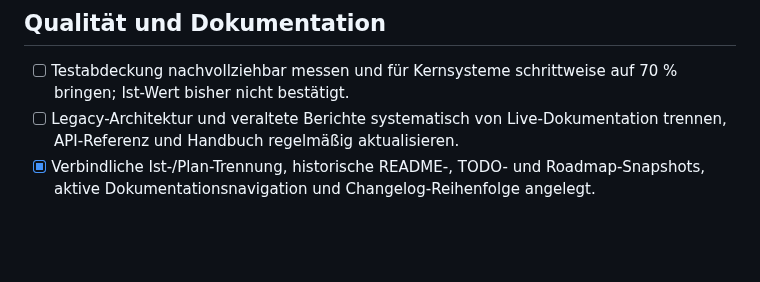
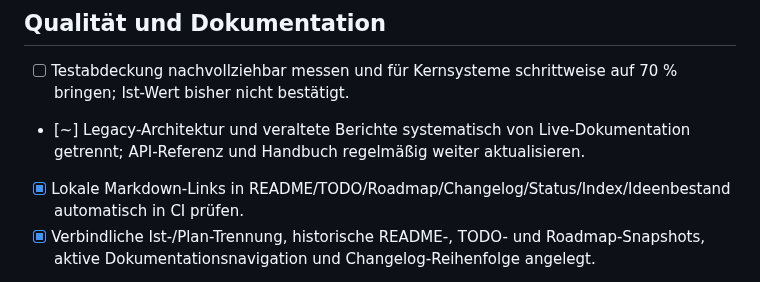
Before and after one commit to Thomas-Heisig/Kaiser_von_Deutschland-main, a Markdown page: TODO.md, the part around the change. Drawn GitHub-style; blank space fills up the shorter version.

Commit message:
test: enforce up-to-date documentation navigation in CI

```diff
--- a/TODO.md
+++ b/TODO.md
@@ -41,7 +41,8 @@ Die Aufgaben entsprechen dem nachgeprüften [Status](docs/00-meta/status.md) und
 
 ## Qualität und Dokumentation
 - [ ] Testabdeckung nachvollziehbar messen und für Kernsysteme schrittweise auf 70 % bringen; Ist-Wert bisher nicht bestätigt.
-- [ ] Legacy-Architektur und veraltete Berichte systematisch von Live-Dokumentation trennen, API-Referenz und Handbuch regelmäßig aktualisieren.
+- [~] Legacy-Architektur und veraltete Berichte systematisch von Live-Dokumentation getrennt; API-Referenz und Handbuch regelmäßig weiter aktualisieren.
+- [x] Lokale Markdown-Links in README/TODO/Roadmap/Changelog/Status/Index/Ideenbestand automatisch in CI prüfen.
 - [x] Verbindliche Ist-/Plan-Trennung, historische README-, TODO- und Roadmap-Snapshots, aktive Dokumentationsnavigation und Changelog-Reihenfolge angelegt.
 
 **Vollständige historische Ideen:** [README-Ideenbestand](docs/00-meta/backlog-from-readme.md). Ausführliche technische Einträge, frühere PR-Notizen und alle Legacy-TODOs bleiben lesbar im [unveränderten TODO-Snapshot](docs/outdated/TODO-snapshot-2026-10-17.md); ein Archiv-Eintrag ist nicht stillschweigend erledigt.
```
